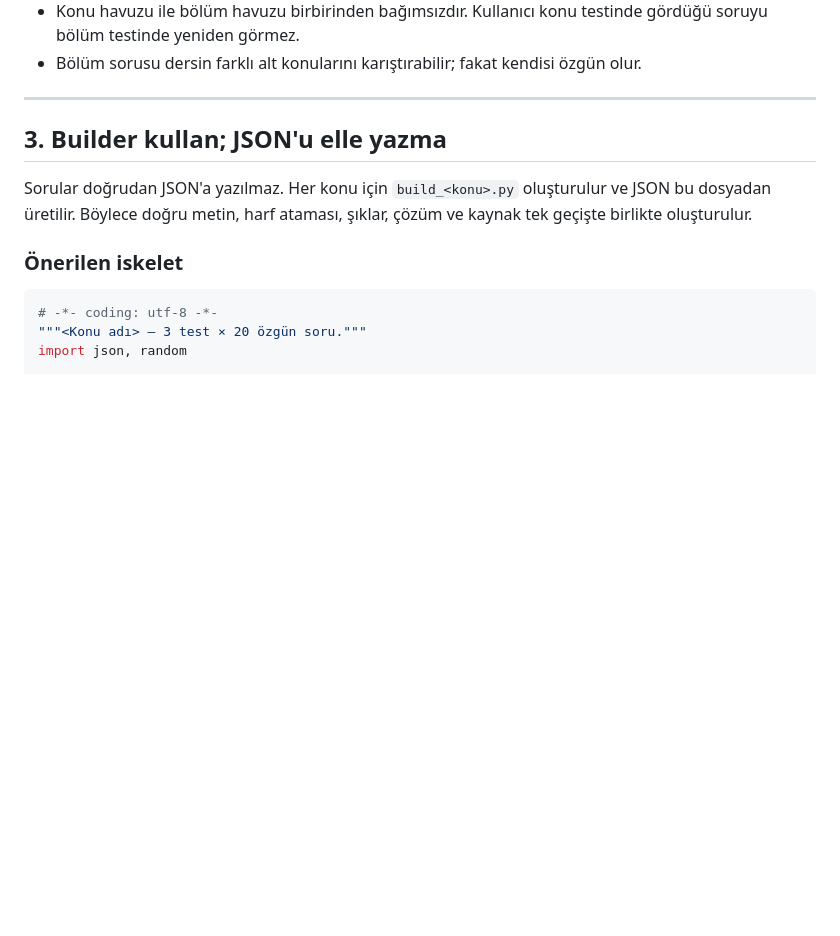
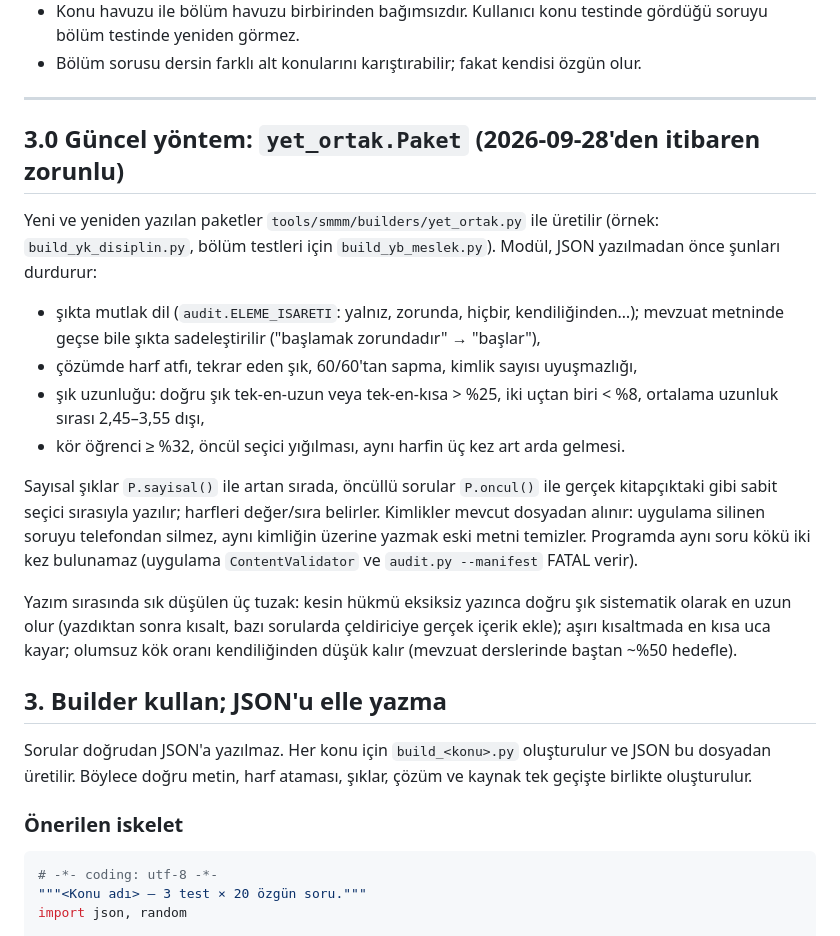
Before and after one commit to hasanyavuz446/sgs-pratik-icerik, a Markdown page: tools/smmm/URETIM_KURALLARI.md, the part around the change. Drawn GitHub-style; blank space fills up the shorter version.

Commit message:
smmm(docs): yet_ortak üretim yöntemi ve tasarım kapıları kural dosyasına yazıldı
Co-Authored-By: Claude Opus 5.5 <noreply@anthropic.com>

```diff
--- a/tools/smmm/URETIM_KURALLARI.md
+++ b/tools/smmm/URETIM_KURALLARI.md
@@ -133,6 +133,30 @@ Kurallar:
 - Bölüm sorusu dersin farklı alt konularını karıştırabilir; fakat kendisi özgün olur.
 
 ---
+
+## 3.0 Güncel yöntem: `yet_ortak.Paket` (2026-09-28'den itibaren zorunlu)
+
+Yeni ve yeniden yazılan paketler `tools/smmm/builders/yet_ortak.py` ile üretilir
+(örnek: `build_yk_disiplin.py`, bölüm testleri için `build_yb_meslek.py`). Modül,
+JSON yazılmadan önce şunları durdurur:
+
+- şıkta mutlak dil (`audit.ELEME_ISARETI`: yalnız, zorunda, hiçbir, kendiliğinden…);
+  mevzuat metninde geçse bile şıkta sadeleştirilir ("başlamak zorundadır" → "başlar"),
+- çözümde harf atfı, tekrar eden şık, 60/60'tan sapma, kimlik sayısı uyuşmazlığı,
+- şık uzunluğu: doğru şık tek-en-uzun veya tek-en-kısa > %25, iki uçtan biri < %8,
+  ortalama uzunluk sırası 2,45–3,55 dışı,
+- kör öğrenci ≥ %32, öncül seçici yığılması, aynı harfin üç kez art arda gelmesi.
+
+Sayısal şıklar `P.sayisal()` ile artan sırada, öncüllü sorular `P.oncul()` ile
+gerçek kitapçıktaki gibi sabit seçici sırasıyla yazılır; harfleri değer/sıra belirler.
+Kimlikler mevcut dosyadan alınır: uygulama silinen soruyu telefondan silmez, aynı
+kimliğin üzerine yazmak eski metni temizler. Programda aynı soru kökü iki kez
+bulunamaz (uygulama `ContentValidator` ve `audit.py --manifest` FATAL verir).
+
+Yazım sırasında sık düşülen üç tuzak: kesin hükmü eksiksiz yazınca doğru şık
+sistematik olarak en uzun olur (yazdıktan sonra kısalt, bazı sorularda çeldiriciye
+gerçek içerik ekle); aşırı kısaltmada en kısa uca kayar; olumsuz kök oranı kendiliğinden
+düşük kalır (mevzuat derslerinde baştan ~%50 hedefle).
 
 ## 3. Builder kullan; JSON'u elle yazma
 
```
